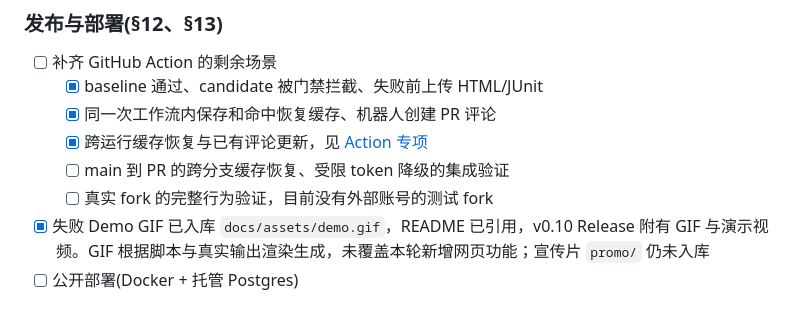
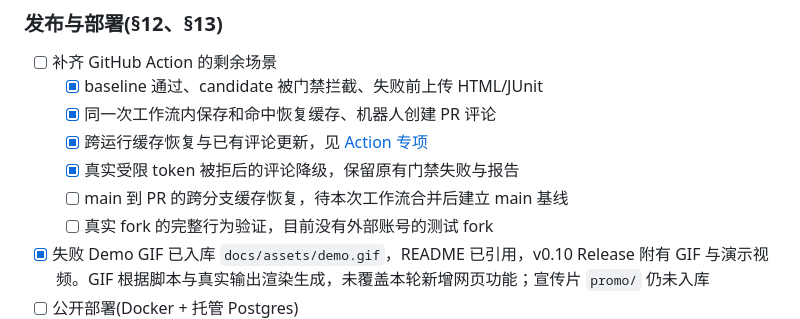
Before and after one commit to wenyi3370-lgtm/specagent, a Markdown page: docs/roadmap.md, the part around the change. GitHub-like rendering.

```diff
--- a/docs/roadmap.md
+++ b/docs/roadmap.md
@@ -95,7 +95,8 @@
   - [x] baseline 通过、candidate 被门禁拦截、失败前上传 HTML/JUnit
   - [x] 同一次工作流内保存和命中恢复缓存、机器人创建 PR 评论
   - [x] 跨运行缓存恢复与已有评论更新，见 [Action 专项](action-integration-validation.md)
-  - [ ] main 到 PR 的跨分支缓存恢复、受限 token 降级的集成验证
+  - [x] 真实受限 token 被拒后的评论降级，保留原有门禁失败与报告
+  - [ ] main 到 PR 的跨分支缓存恢复，待本次工作流合并后建立 main 基线
   - [ ] 真实 fork 的完整行为验证，目前没有外部账号的测试 fork
 - [x] 失败 Demo GIF 已入库 `docs/assets/demo.gif`，README 已引用，v0.10 Release 附有 GIF 与演示视频。GIF 根据脚本与真实输出渲染生成，未覆盖本轮新增网页功能；宣传片 `promo/` 仍未入库
 - [ ] 公开部署(Docker + 托管 Postgres)
```
Also changed, not shown: docs/action-integration-validation.md (+6 -0 lines), docs/known-issues.md (+1 -1 lines).
